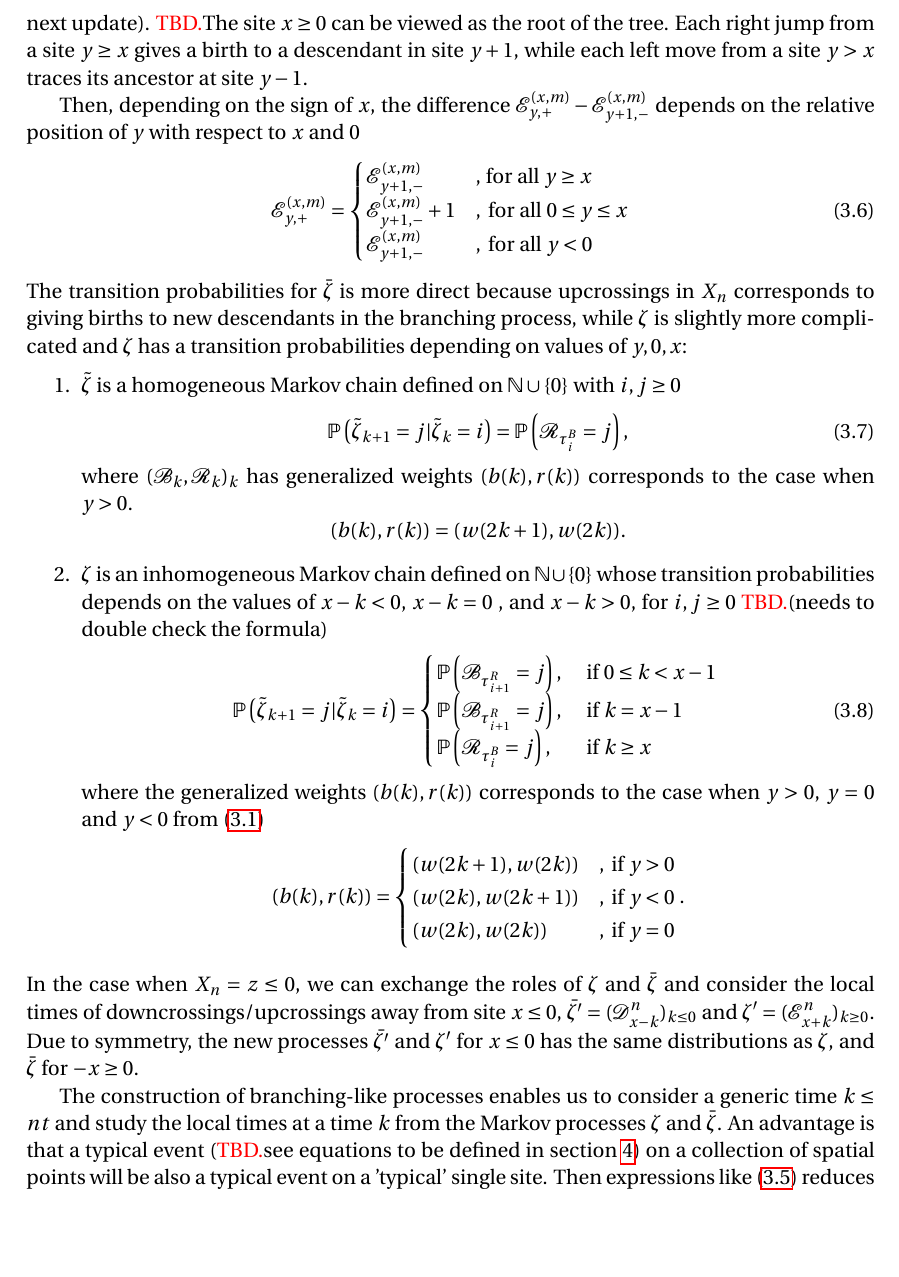
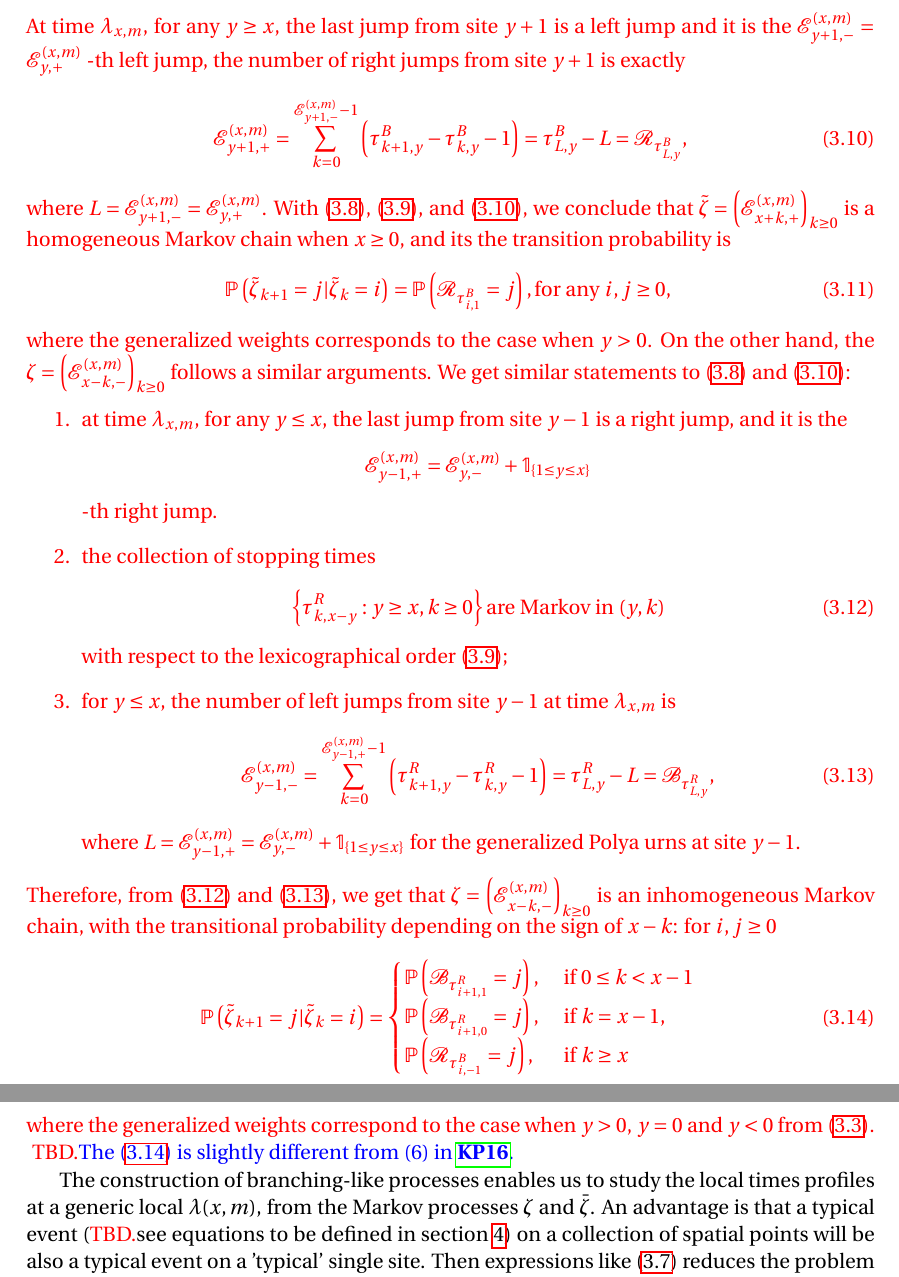
Before and after one commit to Feliconut/sirw-research, a LaTeX paper (paper-draft/master.tex): part of page 8 of 19 before the commit and two parts of pages 8 and 9 of 19 after it, the two joined at a grey line, cut at the place of the change, the shorter picture padded with empty space. Compiled offline with pdfLaTeX.

Commit message:
Major changes are in subsection 3.2： construction of BLPs

```diff
--- a/paper-draft/master.tex
+++ b/paper-draft/master.tex
@@ -30,7 +28,7 @@
 	\and
 	Zhe Wang}
 
-\date{Aug 31st, 2023}
+\date{Sep 6th, 2023}
 
 
 % This is the definition of the type of document
@@ -71,7 +69,7 @@
 %% Local macros
 \newcommand{\abs}[1]{\left\vert #1 \right\vert}
 \newcommand\TBD{\textcolor{red}{TBD.}}
-\newcommand{\edt}[1]{\textcolor{red}{#1}} %edit time 08/31/2023
+\newcommand{\edt}[1]{\textcolor{red}{#1}} %edit time 09/6/2023
 \newcommand{\comment}[1]{\textcolor{blue}{#1}}
 
 
@@ -335,13 +335,3 @@
 
 		\subsection{Branching-Like Processes}
 		Unlike the generalized P\'{o}lya urn process $(\mathcal{B}_k,\mathcal{R}_k )_k$ which is a Markov process derived from $X_n$ associated to a single site $y$ in $\mathbb{Z}$, the branching-like processes is a Markov process spatially, and it describes the local times of directed edges of $(X_n)_{n\geq 0}$ at a fixed stopping time.
-		\edt{More precisely, for an SIRW $(X_n)_{n\geq 0}$ with weight $w(.)$, and for any integers $x,m$ with $m\geq 0$ at the stopping time $\lambda_{x,m}$, the local times $\tilde{\zeta}= \left(\mathcal{E}^{(x,m)}_{x+k,+} \right)_{k\geq 0}$, and ${\zeta}= \left(\mathcal{E}^{(x,m)}_{x-k,-} \right)_{k\leq 0}$ are two Markov processes on $\mathbb{N}\cup\{0\}$, whose transition probabilities are related to the generalized weights in \eqref{eq: generalized weights}.}
-		The transition probabilities can be derived from a correspondence from one dimensional random walk and a branching process. \TBD Formally, we can project the recurrent random walk on $\mathbb{Z}$ (up to any finite time) to a tree by considering its moves starting from its first visit to site $x$, $\lambda_{x,0}$. It is convenient to consider only sites $y\geq x $ for the moment, since $y\leq x$ can be treated in a symmetric way, and we get concatenate two Markov processes to get a new one. Then we work on the case for $x \geq 0$, and leaving the case for $x <0 $ (for the next update). \TBD
-		The site $x \geq 0$ can be viewed as the root of the tree. Each right jump from a site $y\geq x$ gives a birth to a descendant in site $y+1$, while each left move from a site $y> x$ traces its ancestor at site $y-1$.
-
-
-		Then, depending on the sign of $x$, the difference $\mathcal{E}^{(x,m)}_{y,+} -\mathcal{E}^{(x,m)}_{y+1,-} $ depends on the relative position of $y$ with respect to $x$ and $0$
-		\begin{equation}\label{eq: edge values}
-			\mathcal{E}^{(x,m)}_{y,+} =\begin{cases}
-				\mathcal{E}^{(x,m)}_{y+1,-} &\mbox{, for all $y\geq x$}\\
-				\mathcal{E}^{(x,m)}_{y+1,-} +1 &,\mbox{ for all $0 \leq y\leq x$}
@@ -347,0 +351 @@
+			\left\{\tau^B_{k,y}: y\geq x, k\geq 0 \right\} \mbox{are Markov in $(y,k)$}
@@ -347,0 +359 @@
+		At time $\lambda_{x,m}$, for any $y\geq x$, the last jump from site $y+1$ is a left jump and it is the $\mathcal{E}_{y+1,-}^{(x,m)}=\mathcal{E}_{y,+}^{(x,m)}$ -th left jump, the number of right jumps from site $y+1$ is exactly
@@ -347,0 +363 @@
+	   where $L = \mathcal{E}_{y+1,-}^{(x,m)}=\mathcal{E}_{y,+}^{(x,m)} $. With \eqref{eq: markov 1}, \eqref{eq: lexicographical order}, and \eqref{eq: recursive formula for upcrossings}, we conclude that $\tilde{\zeta} = \left(\mathcal{E}^{(x,m)}_{x+k,+} \right)_{k\geq 0}$ is a homogeneous Markov chain when $x\geq 0$, and its the transition probability is
@@ -348,41 +369,40 @@
+   		\edt{
+   		On the other hand, the $\zeta= \left(\mathcal{E}^{(x,m)}_{x-k,-} \right)_{k\geq 0}$ follows a similar arguments. We get similar statements to \eqref{eq: markov 1} and \eqref{eq: recursive formula for upcrossings}:
+   		\begin{enumerate}
+   			\item
+   			at time $\lambda_{x,m}$, for any $y\leq x$, the last jump from site $y-1$ is a right jump, and it is the
+   			$$
+   			\mathcal{E}_{y-1,+}^{(x,m)} = \mathcal{E}_{y,-}^{(x,m)} + \mathbb{1}_{ \{ 1\leq y \leq x \} }
+   			$$
+   			-th right jump.
+   			\item
+   			the collection of stopping times
+   			\begin{equation}\label{eq: markov 2}
+   				\left\{\tau^R_{k,x-y}: y\geq x, k\geq 0 \right\} \mbox{are Markov in $(y,k)$}
+   			\end{equation} with respect to the lexicographical order \eqref{eq: lexicographical order};
+   			\item
+   			for $y\leq x$, the number of left jumps from site $y-1$  at time $\lambda_{x,m}$ is
+   		\begin{equation} \label{eq: recursive formula for downcrossings}
+   			\mathcal{E}_{y-1,-}^{(x,m)} 	=  \sum_{k= 0 }^{\mathcal{E}_{y-1,+}^{(x,m)}-1}	\left(\tau^R_{k+1,y}-\tau^R_{k,y}-1 \right) = \tau^R_{ L,y } - L = \mathcal{B}_{\tau^R_{ L,y }},
+   		\end{equation}  where $L= \mathcal{E}_{y-1,+}^{(x,m)} = \mathcal{E}_{y,-}^{(x,m)} + \mathbb{1}_{\{ 1\leq y \leq x \}} $
+   		for the generalized Polya urns at site $y-1$.
+   		\end{enumerate}
+   	 Therefore, from \eqref{eq: markov 2} and \eqref{eq: recursive formula for downcrossings}, we get that $\zeta= \left(\mathcal{E}^{(x,m)}_{x-k,-} \right)_{k\geq 0}$ is an inhomogeneous Markov chain, with the transitional probability  depending on the sign of $x-k$: for $i,j\geq 0$
+	   \begin{equation}\label{eq: transition prob on negative}
+		   	\mathbb{P}\left(\tilde{\zeta}_{k+1}=j \vert \tilde{\zeta}_k =i  \right) =
+		   \begin{cases}
+		   	\mathbb{P}\left( \mathcal{B}_{\tau_{i+1,1}^R} = j \right) ,& \mbox{ if $0 \leq k <  x-1$ }
 		   	\\
-				\mathcal{E}^{(x,m)}_{y+1,-} &,\mbox{ for all $ y< 0 $}
+		   	\mathbb{P}\left( \mathcal{B}_{\tau_{i+1,0}^R} = j \right) ,& \mbox{ if  $k =  x-1$, }
+		   	\\
+		   	\mathbb{P}\left( \mathcal{R}_{\tau_{i,-1}^B} = j \right) ,& \mbox{ if $k \geq x$ }
 		   \end{cases}
 		\end{equation}
-		The transition probabilities for $\bar{\zeta}$ is more direct because upcrossings in $X_n$ corresponds to giving births to new descendants in the branching process, while $\zeta$ is slightly more complicated and $\zeta$ has a transition probabilities depending on values of $y,0,x$:
-		\begin{enumerate}
-			\item $\tilde{\zeta}$ is a homogeneous Markov chain defined on  $\mathbb{N}\cup\{0\}$ with $i,j\geq 0$
-			\begin{equation}\label{eq: transition prob on positive}
-				\mathbb{P}\left(\tilde{\zeta}_{k+1}=j \vert \tilde{\zeta}_k =i  \right) =
-				\mathbb{P}\left( \mathcal{R}_{\tau_i^B} = j \right),
-			\end{equation} where $(\mathcal{B}_k,\mathcal{R}_k )_k$ has generalized weights $(b(k), r(k))$ corresponds to the case when $y>0$.
-			$$
-			(b(k), r(k)) = (w(2k+1), w(2k)).
-			$$
+ where the generalized weights correspond to the case when $y>0$, $y=0$ and $y<0$ from \eqref{eq: generalized weights}.
+}
+\TBD \textcolor{blue}{The \eqref{eq: transition prob on negative} is slightly different from (6) in \cite{KP16}.}
 
-			\item  $\zeta$ is an inhomogeneous Markov chain defined on  $\mathbb{N}\cup\{0\}$ whose transition probabilities depends on the values of $x-k<0$, $x-k = 0$ , and $x-k >0$, for $i,j\geq 0$
-			\TBD(needs to double check the formula)
-			\begin{equation}\label{eq: transition prob on positive }
-				\mathbb{P}\left(\tilde{\zeta}_{k+1}=j \vert \tilde{\zeta}_k =i  \right) =
-				\begin{cases}
-					\mathbb{P}\left( \mathcal{B}_{\tau_{i+1}^R} = j \right) ,& \mbox{ if $0 \leq k <  x-1$ }
-					\\
-					\mathbb{P}\left( \mathcal{B}_{\tau_{i+1}^R} = j \right) ,& \mbox{ if  $k =  x-1$ }
-					\\
-					\mathbb{P}\left( \mathcal{R}_{\tau_i^B} = j \right) ,& \mbox{ if $k \geq x$ }
-				\end{cases}
-			\end{equation} where the generalized weights $(b(k), r(k))$ corresponds to the case when $y>0$, $y=0$ and $y<0$ from \eqref{eq: generalized weights}
-			$$
-			(b(k), r(k)) = \begin{cases}
-				(w(2k+1), w(2k)) &,  \text{ if }  y>0 \\
-				(w(2k), w(2k+1)) &,  \text{ if }  y<0 \\
-				(w(2k), w(2k)) &,  \text{ if }  y=0 \\
-			\end{cases}.
-			$$
-		\end{enumerate}
-		In the case when $X_n = z\leq 0$, we can exchange the roles of $\zeta$ and $\bar{\zeta}$ and consider the local times of downcrossings/upcrossings away from site $x\leq 0$,  $\bar{\zeta'}= (\mathcal{D}^{n}_{x-k} )_{k\leq 0}$ and $\zeta'= (\mathcal{E}^{n}_{x+k} )_{k\geq 0}$. Due to symmetry, the new processes $\bar{\zeta'}$ and $\zeta'$ for $x\leq 0$ has the same distributions as $\zeta,$ and $\bar{\zeta}$ for $-x\geq0$.
-
-		The construction of branching-like processes enables us to consider a generic time $k\leq nt$ and study the local times at a time $k$ from the Markov processes $\zeta$ and $\bar{\zeta}$. An advantage is that a typical event (\TBD{see equations to be defined in section \ref{sec: approximations}}) on a collection of spatial points will be also a typical event on a 'typical' single site. Then expressions like \eqref{eq: conditional mean in GPU represenetation} reduces the problem to a problem involving generalized P\'{o}lya urn process associated to a single site. The difficulty is then transferred to constructing typical events that can be estimated. For example, Lemma \ref{lm: number of rarely visit sites} below describes a typical event, and it reduces the proof of proposition \ref{lm: approximation of means of local drift} to \eqref{eq: convergence of conditional expectation} below. In the following subsection, we recall some properties of generalized P\'{o}lya urn process and branching-like processes.
+		The construction of branching-like processes enables us to study the local times profiles at a generic local $\lambda(x,m)$, from the Markov processes $\zeta$ and $\bar{\zeta}$. An advantage is that a typical event (\TBD{see equations to be defined in section \ref{sec: approximations}}) on a collection of spatial points will be also a typical event on a 'typical' single site. Then expressions like \eqref{eq: conditional mean in GPU represenetation} reduces the problem to a problem involving generalized P\'{o}lya urn process associated to a single site. The difficulty is then transferred to constructing typical events that can be estimated. For example, Lemma \ref{lm: number of rarely visit sites} below describes a typical event, and it reduces the proof of proposition \ref{lm: approximation of means of local drift} to \eqref{eq: convergence of conditional expectation} below. In the following subsection, we recall some properties of generalized P\'{o}lya urn process and branching-like processes.
 
 		\subsection{Preliminary Results}
 		To facilitate our arguments in section \ref{sec: approximations}, we list four results from \cite{KMP22,T96}, whose proofs \textcolor{red}{we omit at this moment.}
```
Also changed, not shown: paper-draft/master.tex (56 more changed lines). Lines whose indentation alone changed are shown as unchanged.
